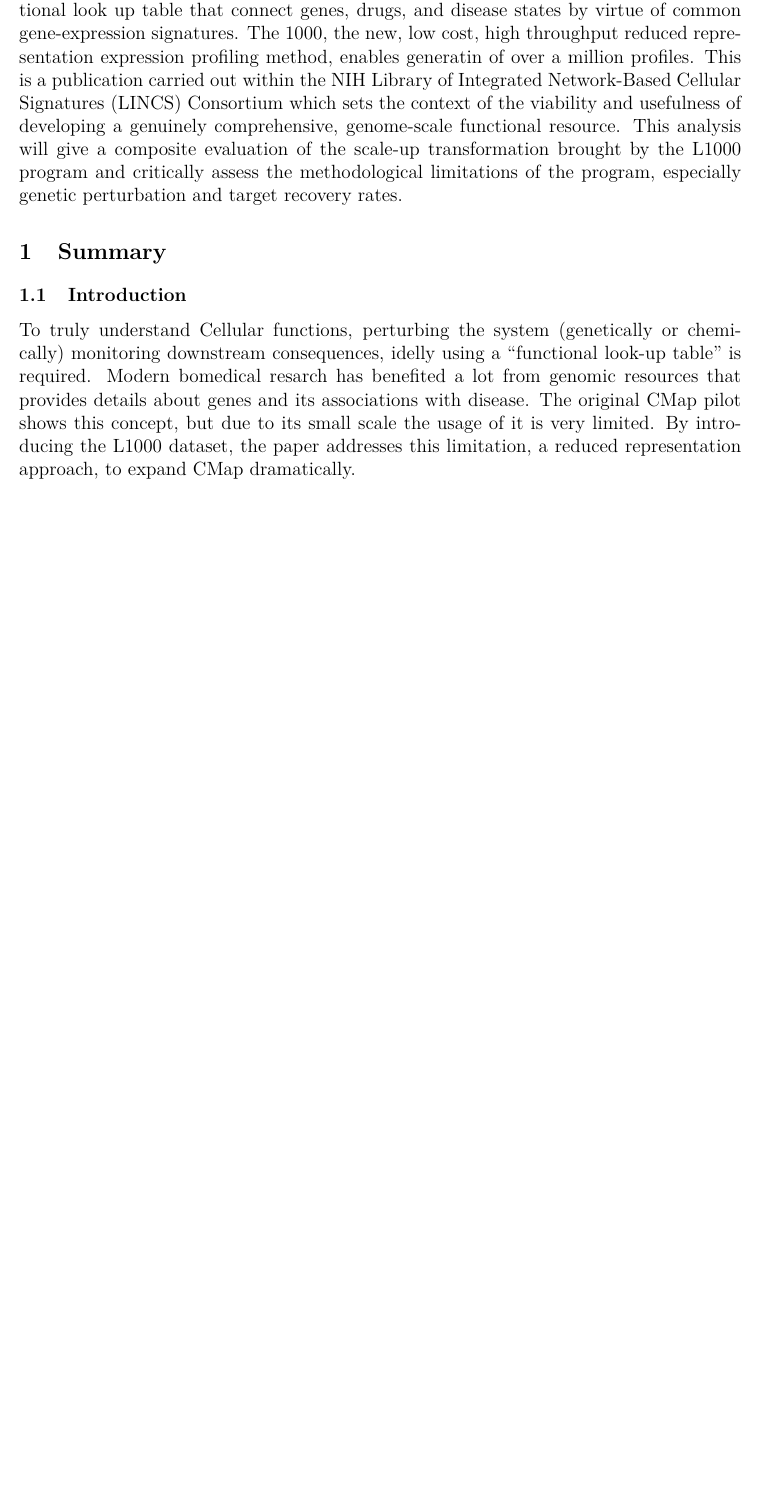
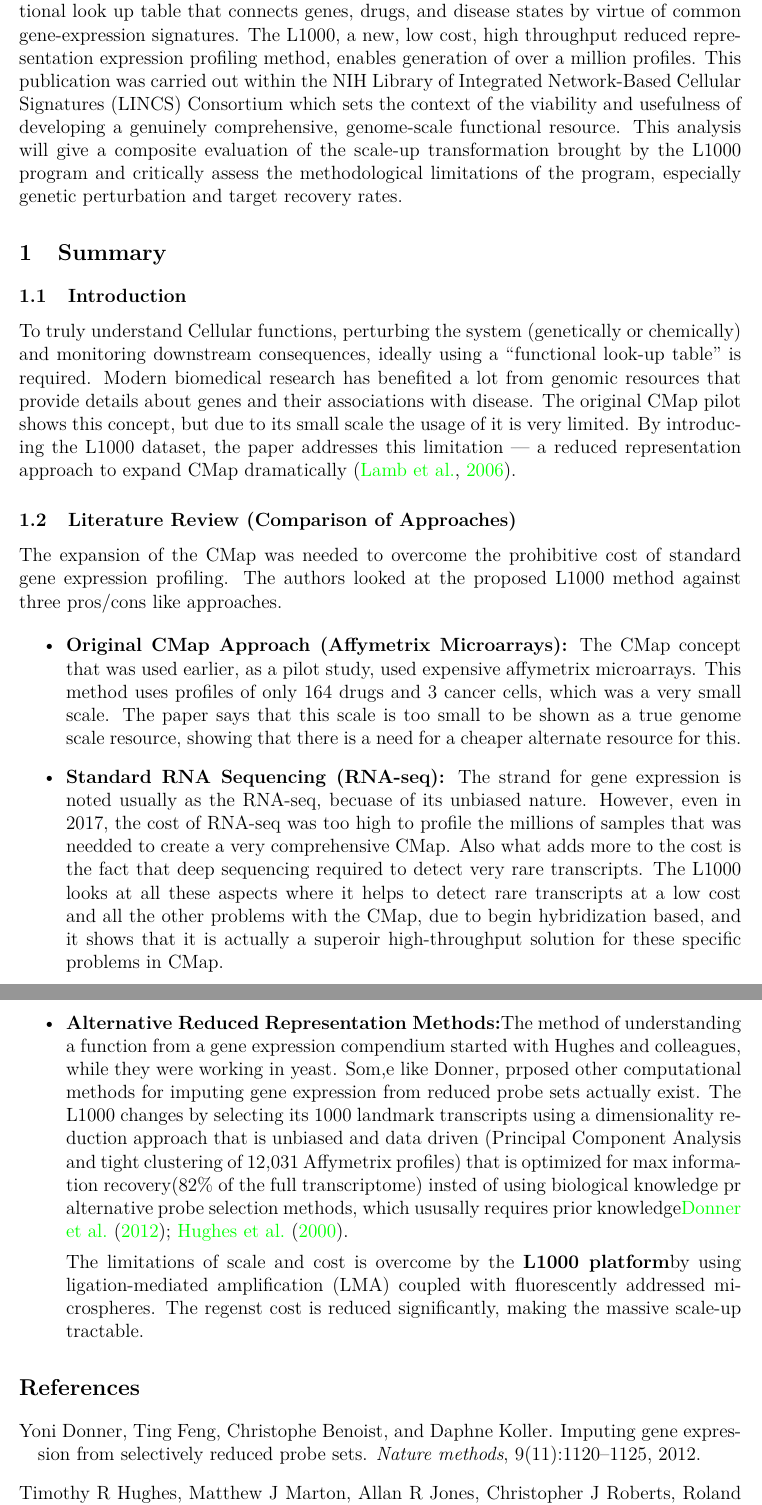
Before and after one commit to NavindaHewawickrama/critical_review, a LaTeX document (criticalReview.tex): part of page 2 of 2 before the commit and two parts of pages 2 and 3 of 3 after it, the two joined at a grey line, cut so that both start at the same text, the shorter picture padded with empty space. The pictures show the PDF file criticalReview.pdf that the author committed with the source.

Commit message:
final commit

```diff
--- a/criticalReview.tex
+++ b/criticalReview.tex
@@ -66,20 +67,32 @@
   \end{center}
 \end{titlepage}
 
-
-% start page numbering from here
 \clearpage
 \pagenumbering{arabic}
 
 %======================%
 %  CONTENT OF THE REPORT
 %======================%
-%--- Chapter 1 ---%
 \textbf{Introduction}
-The study \enquote{A Next Generation Connectivity Map: L1000 Platform and the First 1,000,000 Profiles}, was pubished in \textbf{Cell}, on November 30th 2017 by Aravind Subramanian, Todd R. Golub, and 56 others. The main purpose of this paper is to show the new scale up version of the \textbf{Connectivity Map (CMap)}, a foundatonal functional look up table that connect genes, drugs, and disease states by virtue of common gene-expression signatures. The 1000, the new, low cost, high throughput reduced  representation expression profiling method, enables generatin of over a million profiles. This is a publication carried out within the NIH Library of Integrated Network-Based Cellular Signatures (LINCS) Consortium which sets the context of the viability and usefulness of developing a genuinely comprehensive, genome-scale functional resource. This analysis will give a composite evaluation of the scale-up transformation brought by the L1000 program and critically assess the methodological limitations of the program, especially genetic perturbation and target recovery rates.
+
+The study \enquote{A Next Generation Connectivity Map: L1000 Platform and the First 1,000,000 Profiles}, was published in \textbf{Cell}, on November 30th 2017 by Aravind Subramanian, Todd R. Golub, and many others. The main purpose of this paper is to show the new scale up version of the \textbf{Connectivity Map (CMap)}, a foundational functional look up table that connects genes, drugs, and disease states by virtue of common gene-expression signatures. The L1000, a new, low cost, high throughput reduced representation expression profiling method, enables generation of over a million profiles. This publication was carried out within the NIH Library of Integrated Network-Based Cellular Signatures (LINCS) Consortium which sets the context of the viability and usefulness of developing a genuinely comprehensive, genome-scale functional resource. This analysis will give a composite evaluation of the scale-up transformation brought by the L1000 program and critically assess the methodological limitations of the program, especially genetic perturbation and target recovery rates.
 
 \section{Summary}
 \subsection{Introduction}
-To truly understand Cellular functions, perturbing the system (genetically or chemically) monitoring downstream consequences, idelly using a \enquote{functional look-up table} is required. Modern bomedical resarch has benefited a lot from genomic resources that provides details about genes and its associations with disease. The original CMap pilot shows this concept, but due to its small scale the usage of it is very limited. By introducing the L1000 dataset, the paper addresses this limitation, a reduced representation approach, to expand CMap dramatically.
+To truly understand Cellular functions, perturbing the system (genetically or chemically) and monitoring downstream consequences, ideally using a \enquote{functional look-up table} is required. Modern biomedical research has benefited a lot from genomic resources that provide details about genes and their associations with disease. The original CMap pilot shows this concept, but due to its small scale the usage of it is very limited. By introducing the L1000 dataset, the paper addresses this limitation — a reduced representation approach to expand CMap dramatically \citep{lamb2006connectivity}.
 
+\subsection{Literature Review (Comparison of Approaches)}
+
+The expansion of the CMap was needed to overcome the prohibitive cost of standard gene expression profiling. The authors looked at the proposed L1000 method against three pros/cons like approaches.
+
+\begin{itemize}
+  \item \textbf{Original CMap Approach (Affymetrix Microarrays):} The CMap concept that was used earlier, as a pilot study, used expensive affymetrix microarrays. This method uses profiles of only 164 drugs and 3 cancer cells, which was a very small scale. The paper says that this scale is too small to be shown as a true genome scale resource, showing that there is a need for a cheaper alternate resource for this.
+  \item \textbf{Standard RNA Sequencing (RNA-seq):} The strand for gene expression is noted usually as the RNA-seq, becuase of its unbiased nature. However, even in 2017, the cost of RNA-seq was too high to profile the millions of samples that was needded to create a very comprehensive CMap. Also what adds more to the cost is the fact that deep sequencing required to detect very rare transcripts. The L1000 looks at all these aspects where it helps to detect rare transcripts at a low cost and all the other problems with the CMap, due to begin hybridization based, and it shows that it is actually a superoir high-throughput solution for these specific problems in CMap.
+  \item \textbf{Alternative Reduced Representation Methods:}The method of understanding a function from a gene expression compendium started with Hughes and colleagues, while they were working in yeast. Som,e like Donner, prposed other computational methods for imputing gene expression from reduced probe sets actually exist. The L1000 changes by selecting its 1000 landmark transcripts using a dimensionality reduction approach that is unbiased and data driven (Principal Component Analysis and tight clustering of 12,031 Affymetrix profiles) that is optimized for max information recovery(82\% of the full transcriptome) insted of using biological knowledge pr alternative probe selection methods, which ususally requires prior knowledge\cite{donner2012imputing,hughes2000functional}.
+
+  The limitations of scale and cost is overcome by the \textbf{L1000 platform}by using ligation-mediated amplification (LMA) coupled with fluorescently addressed microspheres. The regenst cost is reduced significantly, making the massive scale-up tractable.
+\end{itemize}
+
+\bibliographystyle{plainnat} % works well with natbib
+\bibliography{ref}
 \end{document}
```
Also changed, not shown: ref.bib (added, +30 -0 lines), criticalReview.bbl (added), criticalReview.pdf, criticalReview.tex (7 more changed lines), 7 other files.
